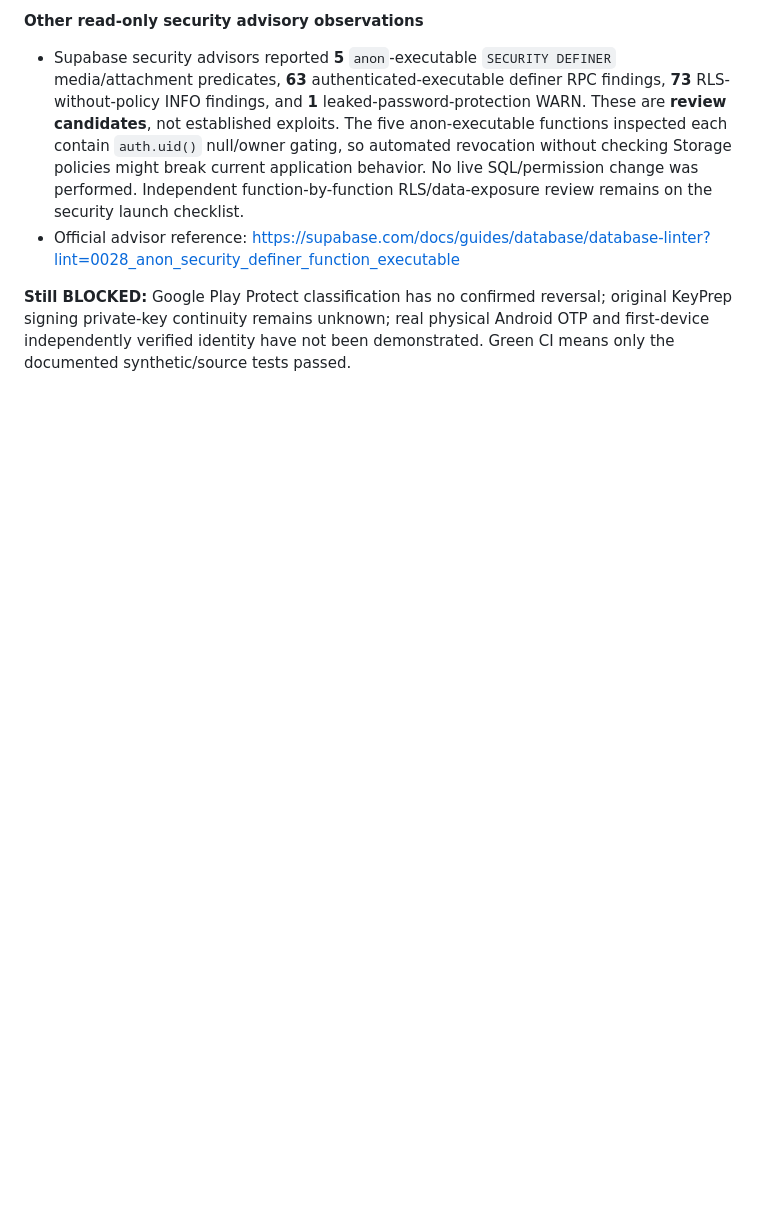
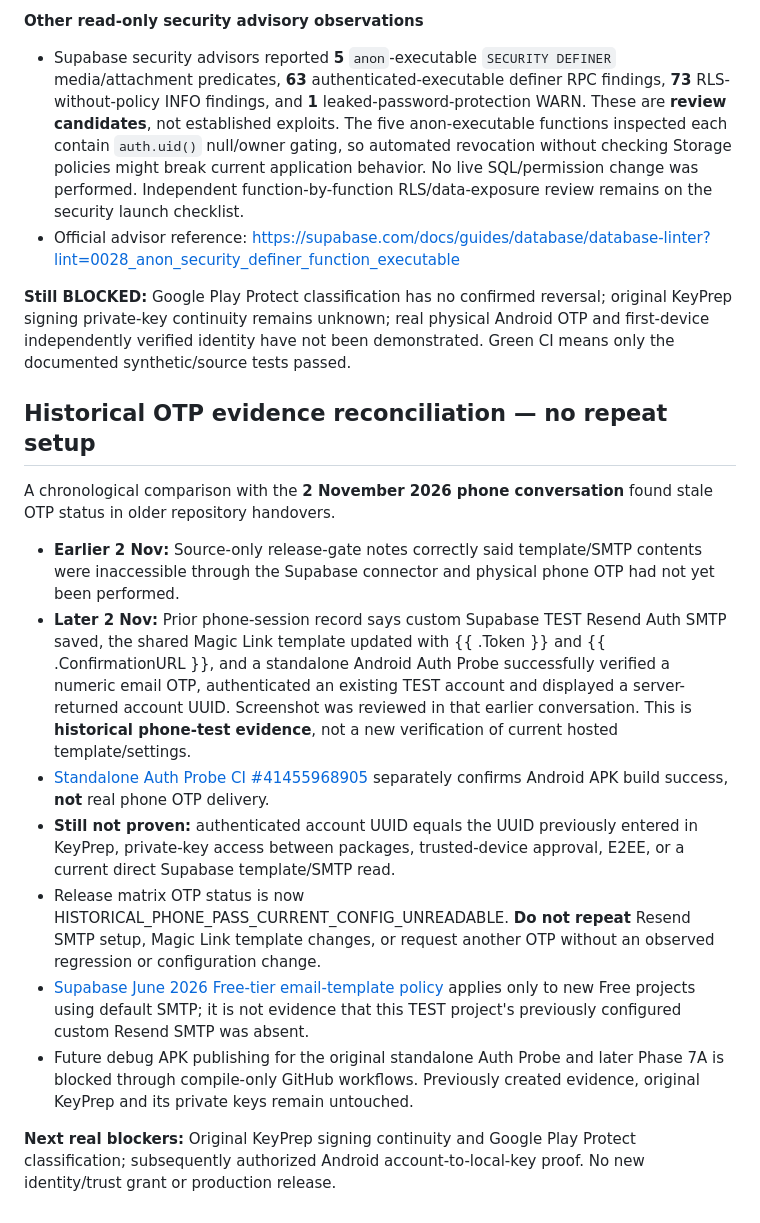
Before and after one commit to oreadsachin400-dev/bharathlink-demo, a Markdown page: docs/BharathLink-Consolidated-Readiness-Handover-2026-11-04.md, the part around the change. Drawn GitHub-style; blank space fills up the shorter version.

Commit message:
docs: reconcile Nov2 phone OTP PASS with older pre-test notes, prevent repeated SMTP setup

```diff
--- a/docs/BharathLink-Consolidated-Readiness-Handover-2026-11-04.md
+++ b/docs/BharathLink-Consolidated-Readiness-Handover-2026-11-04.md
@@ -86,3 +86,17 @@ Run: [#41778877831](https://github.com/oreadsachin400-dev/bharathlink-demo/actio
 - Official advisor reference: https://supabase.com/docs/guides/database/database-linter?lint=0028_anon_security_definer_function_executable
 
 **Still BLOCKED:** Google Play Protect classification has no confirmed reversal; original KeyPrep signing private-key continuity remains unknown; real physical Android OTP and first-device independently verified identity have not been demonstrated. Green CI means only the documented synthetic/source tests passed.
+
+## Historical OTP evidence reconciliation — no repeat setup
+
+A chronological comparison with the **2 November 2026 phone conversation** found stale OTP status in older repository handovers.
+
+- **Earlier 2 Nov:** Source-only release-gate notes correctly said template/SMTP contents were inaccessible through the Supabase connector and physical phone OTP had not yet been performed.
+- **Later 2 Nov:** Prior phone-session record says custom Supabase TEST Resend Auth SMTP saved, the shared Magic Link template updated with {{ .Token }} and {{ .ConfirmationURL }}, and a standalone Android Auth Probe successfully verified a numeric email OTP, authenticated an existing TEST account and displayed a server-returned account UUID. Screenshot was reviewed in that earlier conversation. This is **historical phone-test evidence**, not a new verification of current hosted template/settings.
+- [Standalone Auth Probe CI #41455968905](https://github.com/oreadsachin400-dev/bharathlink-demo/actions/runs/41455968905) separately confirms Android APK build success, **not** real phone OTP delivery.
+- **Still not proven:** authenticated account UUID equals the UUID previously entered in KeyPrep, private-key access between packages, trusted-device approval, E2EE, or a current direct Supabase template/SMTP read.
+- Release matrix OTP status is now HISTORICAL_PHONE_PASS_CURRENT_CONFIG_UNREADABLE. **Do not repeat** Resend SMTP setup, Magic Link template changes, or request another OTP without an observed regression or configuration change.
+- [Supabase June 2026 Free-tier email-template policy](https://supabase.com/changelog/46599-changes-to-email-template-customisation-on-free-tier) applies only to new Free projects using default SMTP; it is not evidence that this TEST project's previously configured custom Resend SMTP was absent.
+- Future debug APK publishing for the original standalone Auth Probe and later Phase 7A is blocked through compile-only GitHub workflows. Previously created evidence, original KeyPrep and its private keys remain untouched.
+
+**Next real blockers:** Original KeyPrep signing continuity and Google Play Protect classification; subsequently authorized Android account-to-local-key proof. No new identity/trust grant or production release.
```
